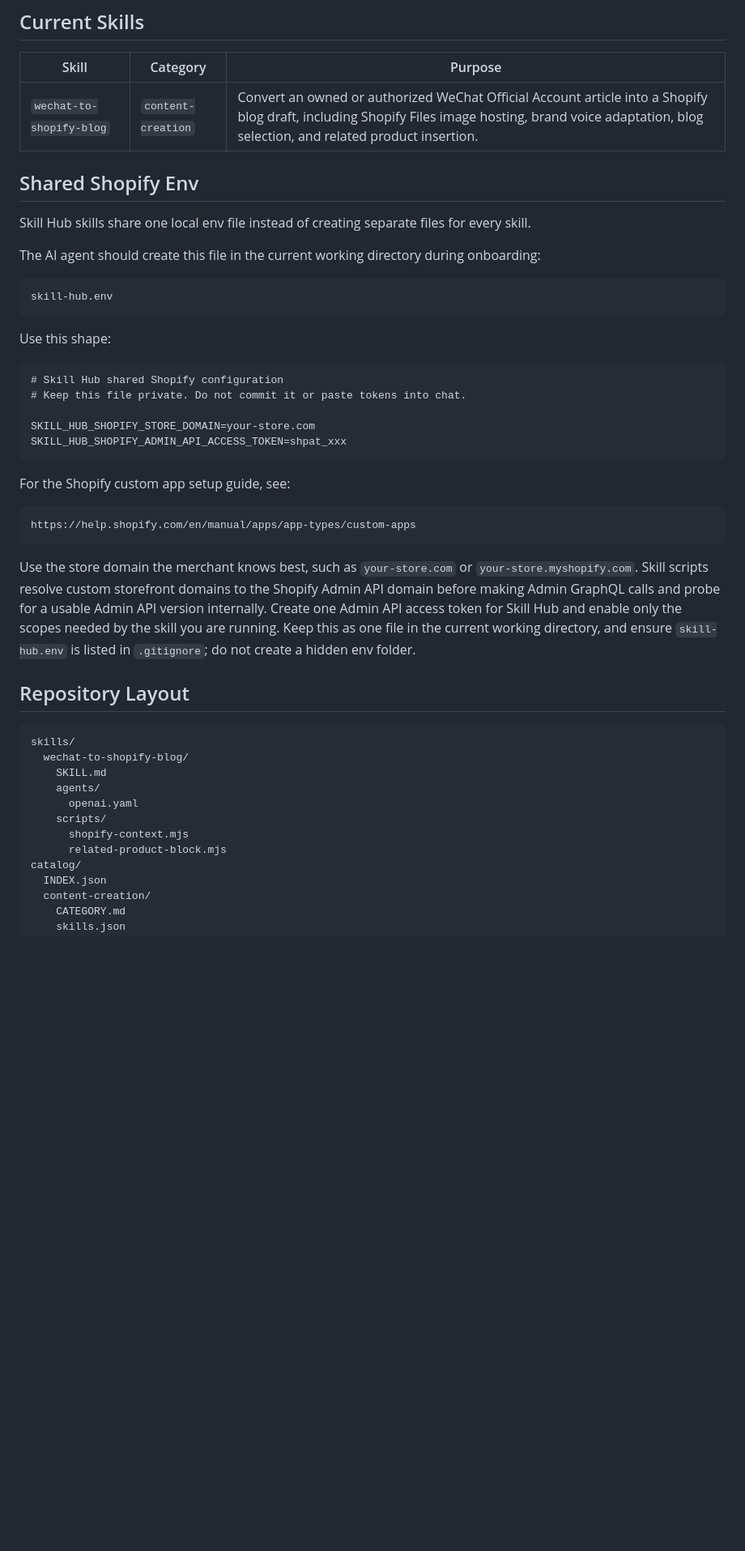
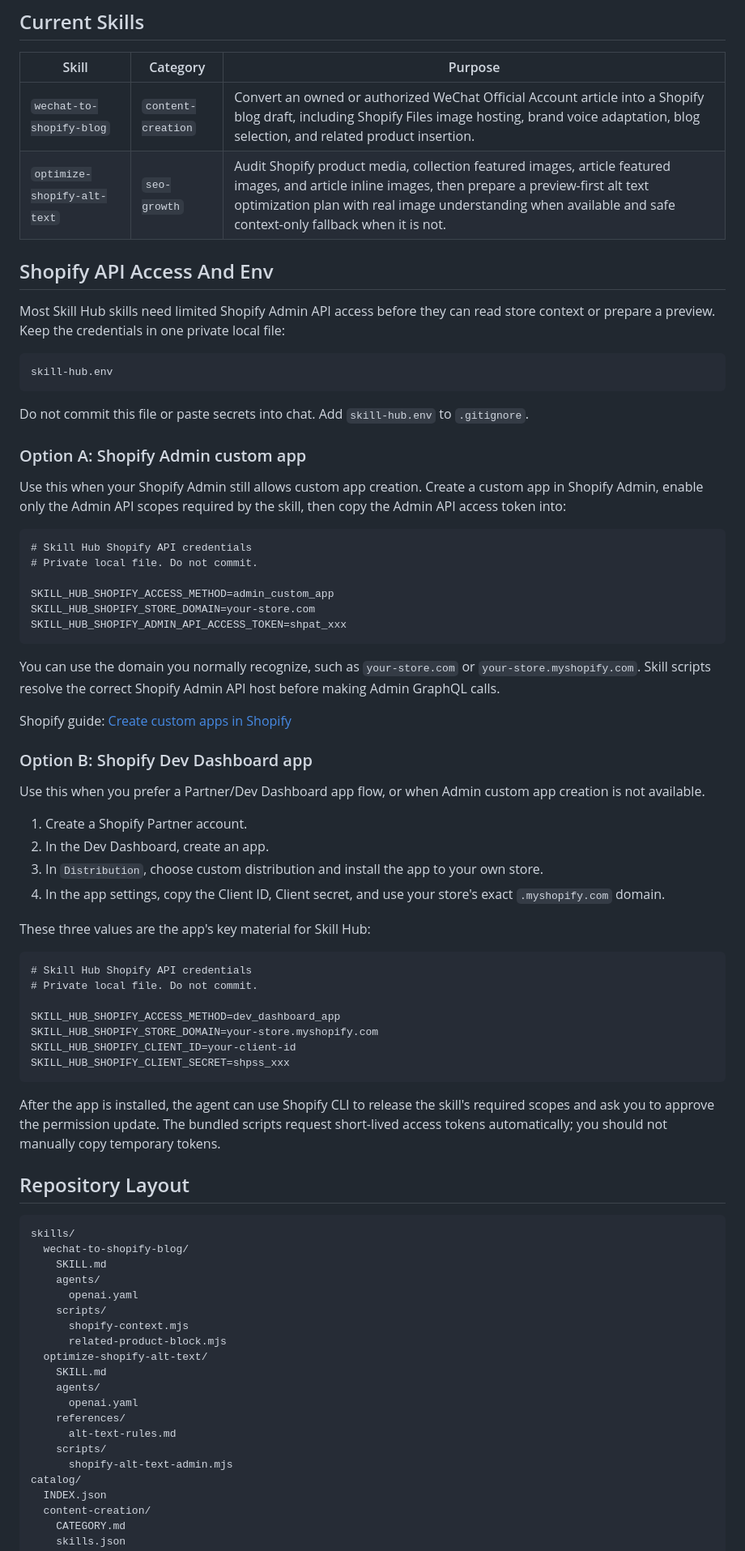
Before and after one commit to lvsao/shopify-skill-hub, a Markdown page: README.md, the part around one of its changes. Shown at 81% size. Rendered like a GitHub page; blank space fills up the shorter version.

Commit message:
Refine Skill Hub README onboarding and layout

````diff
--- a/README.md
+++ b/README.md
@@ -53,34 +59,57 @@ This local command is for maintainers only. Regular users should install from Gi
 | Skill | Category | Purpose |
 | --- | --- | --- |
 | `wechat-to-shopify-blog` | `content-creation` | Convert an owned or authorized WeChat Official Account article into a Shopify blog draft, including Shopify Files image hosting, brand voice adaptation, blog selection, and related product insertion. |
+| `optimize-shopify-alt-text` | `seo-growth` | Audit Shopify product media, collection featured images, article featured images, and article inline images, then prepare a preview-first alt text optimization plan with real image understanding when available and safe context-only fallback when it is not. |
 
-## Shared Shopify Env
+## Shopify API Access And Env
 
-Skill Hub skills share one local env file instead of creating separate files for every skill.
-
-The AI agent should create this file in the current working directory during onboarding:
+Most Skill Hub skills need limited Shopify Admin API access before they can read store context or prepare a preview. Keep the credentials in one private local file:
 
 ```text
 skill-hub.env
 ```
 
-Use this shape:
+Do not commit this file or paste secrets into chat. Add `skill-hub.env` to `.gitignore`.
+
+### Option A: Shopify Admin custom app
+
+Use this when your Shopify Admin still allows custom app creation. Create a custom app in Shopify Admin, enable only the Admin API scopes required by the skill, then copy the Admin API access token into:
 
 ```text
-# Skill Hub shared Shopify configuration
-# Keep this file private. Do not commit it or paste tokens into chat.
+# Skill Hub Shopify API credentials
+# Private local file. Do not commit.
 
+SKILL_HUB_SHOPIFY_ACCESS_METHOD=admin_custom_app
 SKILL_HUB_SHOPIFY_STORE_DOMAIN=your-store.com
 SKILL_HUB_SHOPIFY_ADMIN_API_ACCESS_TOKEN=shpat_xxx
 ```
 
-For the Shopify custom app setup guide, see:
+You can use the domain you normally recognize, such as `your-store.com` or `your-store.myshopify.com`. Skill scripts resolve the correct Shopify Admin API host before making Admin GraphQL calls.
+
+Shopify guide: [Create custom apps in Shopify](https://help.shopify.com/en/manual/apps/app-types/custom-apps)
+
+### Option B: Shopify Dev Dashboard app
+
+Use this when you prefer a Partner/Dev Dashboard app flow, or when Admin custom app creation is not available.
+
+1. Create a Shopify Partner account.
+2. In the Dev Dashboard, create an app.
+3. In `Distribution`, choose custom distribution and install the app to your own store.
+4. In the app settings, copy the Client ID, Client secret, and use your store's exact `.myshopify.com` domain.
+
+These three values are the app's key material for Skill Hub:
 
 ```text
-https://help.shopify.com/en/manual/apps/app-types/custom-apps
+# Skill Hub Shopify API credentials
+# Private local file. Do not commit.
+
+SKILL_HUB_SHOPIFY_ACCESS_METHOD=dev_dashboard_app
+SKILL_HUB_SHOPIFY_STORE_DOMAIN=your-store.myshopify.com
+SKILL_HUB_SHOPIFY_CLIENT_ID=your-client-id
+SKILL_HUB_SHOPIFY_CLIENT_SECRET=shpss_xxx
 ```
 
-Use the store domain the merchant knows best, such as `your-store.com` or `your-store.myshopify.com`. Skill scripts resolve custom storefront domains to the Shopify Admin API domain before making Admin GraphQL calls and probe for a usable Admin API version internally. Create one Admin API access token for Skill Hub and enable only the scopes needed by the skill you are running. Keep this as one file in the current working directory, and ensure `skill-hub.env` is listed in `.gitignore`; do not create a hidden env folder.
+After the app is installed, the agent can use Shopify CLI to release the skill's required scopes and ask you to approve the permission update. The bundled scripts request short-lived access tokens automatically; you should not manually copy temporary tokens.
 
 ## Repository Layout
 
@@ -93,6 +122,14 @@ skills/
     scripts/
       shopify-context.mjs
       related-product-block.mjs
+  optimize-shopify-alt-text/
+    SKILL.md
+    agents/
+      openai.yaml
+    references/
+      alt-text-rules.md
+    scripts/
+      shopify-alt-text-admin.mjs
 catalog/
   INDEX.json
   content-creation/
````
Also changed, not shown: other parts of README.md (+8 -54 lines).
